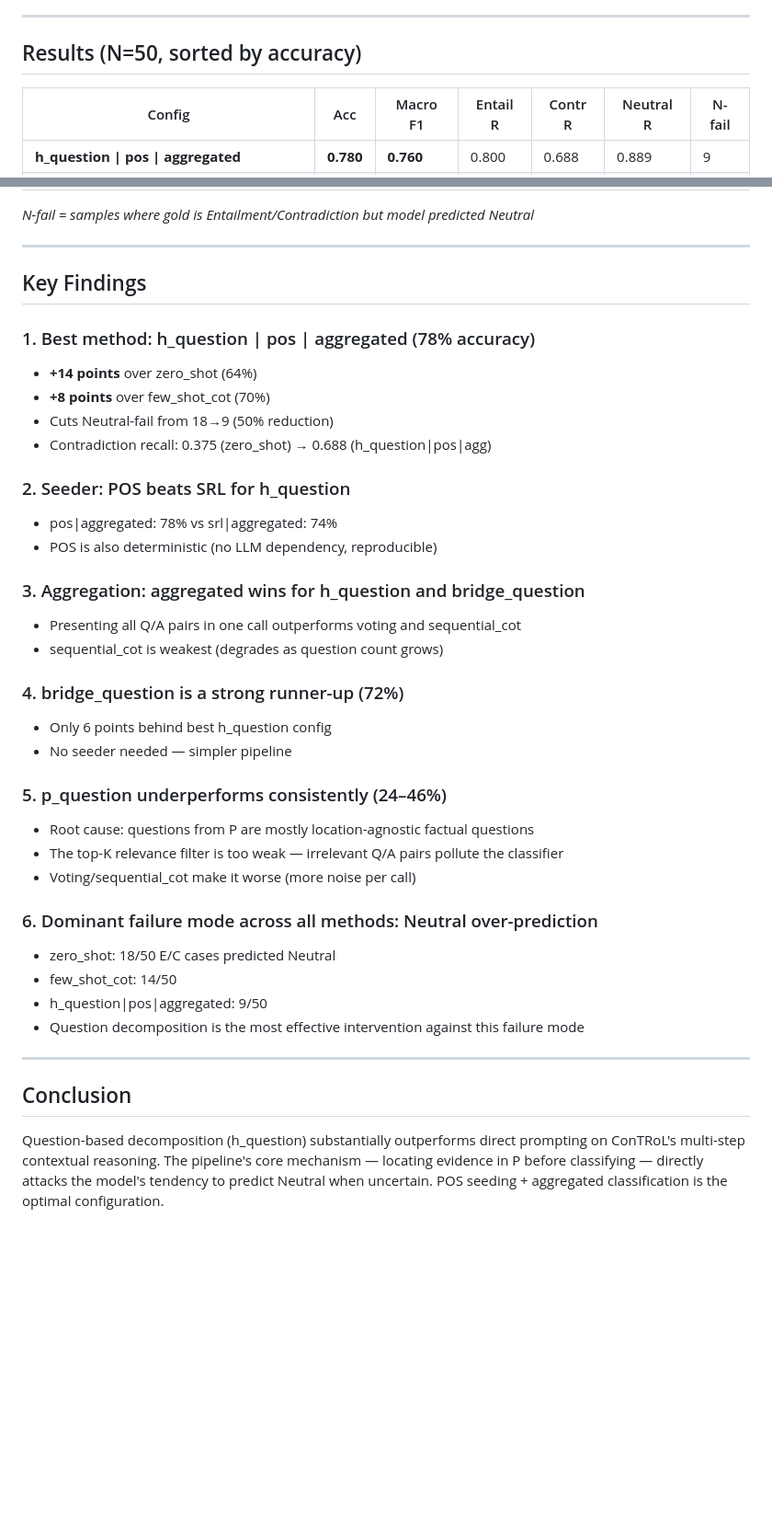
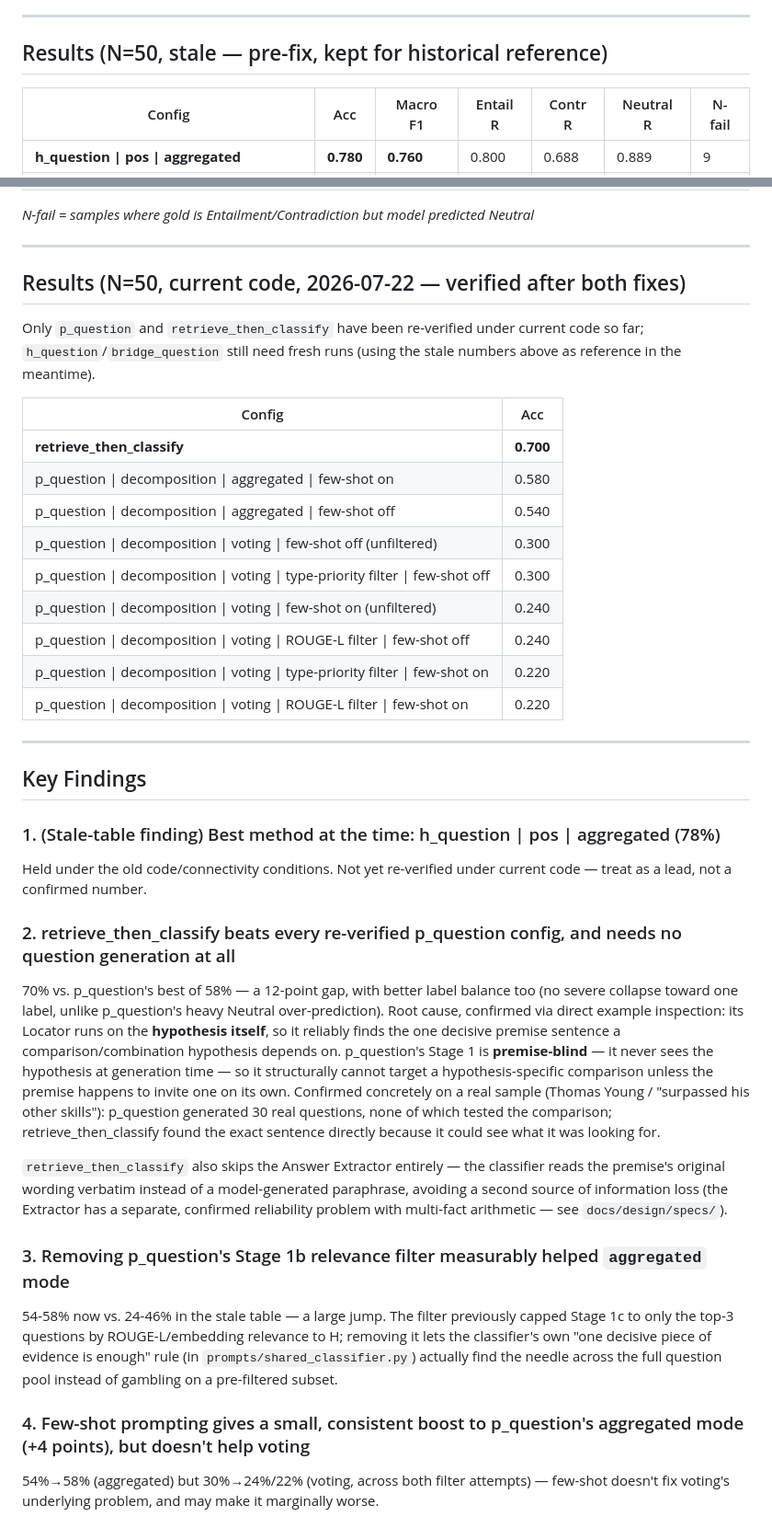
Before and after one commit to Amit-Oren/computational_semantics_course, a Markdown page: summery.md, 2 parts joined by grey strips. Shown at 92% size. GitHub-like rendering; blank space fills up the shorter version.

```diff
--- a/summery.md
+++ b/summery.md
@@ -64,7 +59,7 @@ zero_shot and few_shot_cot have no ablation axes — single config each.
 
 ---
 
-## Results (N=50, sorted by accuracy)
+## Results (N=50, stale — pre-fix, kept for historical reference)
 
 | Config | Acc | Macro F1 | Entail R | Contr R | Neutral R | N-fail |
 |---|---|---|---|---|---|---|
@@ -93,39 +88,37 @@ zero_shot and few_shot_cot have no ablation axes — single config each.
 
 ---
 
-## Key Findings
+## Results (N=50, current code, 2026-07-22 — verified after both fixes)
 
-### 1. Best method: h_question | pos | aggregated (78% accuracy)
-- **+14 points** over zero_shot (64%)
-- **+8 points** over few_shot_cot (70%)
-- Cuts Neutral-fail from 18→9 (50% reduction)
-- Contradiction recall: 0.375 (zero_shot) → 0.688 (h_question|pos|agg)
+Only `p_question` and `retrieve_then_classify` have been re-verified under current code so far; `h_question`/`bridge_question` still need fresh runs (using the stale numbers above as reference in the meantime).
 
-### 2. Seeder: POS beats SRL for h_question
-- pos|aggregated: 78% vs srl|aggregated: 74%
-- POS is also deterministic (no LLM dependency, reproducible)
-
-### 3. Aggregation: aggregated wins for h_question and bridge_question
-- Presenting all Q/A pairs in one call outperforms voting and sequential_cot
-- sequential_cot is weakest (degrades as question count grows)
-
-### 4. bridge_question is a strong runner-up (72%)
-- Only 6 points behind best h_question config
-- No seeder needed — simpler pipeline
-
-### 5. p_question underperforms consistently (24–46%)
-- Root cause: questions from P are mostly location-agnostic factual questions
-- The top-K relevance filter is too weak — irrelevant Q/A pairs pollute the classifier
-- Voting/sequential_cot make it worse (more noise per call)
-
-### 6. Dominant failure mode across all methods: Neutral over-prediction
-- zero_shot: 18/50 E/C cases predicted Neutral
-- few_shot_cot: 14/50
-- h_question|pos|aggregated: 9/50
-- Question decomposition is the most effective intervention against this failure mode
+| Config | Acc |
+|---|---|
+| **retrieve_then_classify** | **0.700** |
+| p_question \| decomposition \| aggregated \| few-shot on | 0.580 |
+| p_question \| decomposition \| aggregated \| few-shot off | 0.540 |
+| p_question \| decomposition \| voting \| few-shot off (unfiltered) | 0.300 |
+| p_question \| decomposition \| voting \| type-priority filter \| few-shot off | 0.300 |
+| p_question \| decomposition \| voting \| few-shot on (unfiltered) | 0.240 |
+| p_question \| decomposition \| voting \| ROUGE-L filter \| few-shot off | 0.240 |
+| p_question \| decomposition \| voting \| type-priority filter \| few-shot on | 0.220 |
+| p_question \| decomposition \| voting \| ROUGE-L filter \| few-shot on | 0.220 |
 
 ---
 
-## Conclusion
+## Key Findings
 
-Question-based decomposition (h_question) substantially outperforms direct prompting on ConTRoL's multi-step contextual reasoning. The pipeline's core mechanism — locating evidence in P before classifying — directly attacks the model's tendency to predict Neutral when uncertain. POS seeding + aggregated classification is the optimal configuration.
+### 1. (Stale-table finding) Best method at the time: h_question | pos | aggregated (78%)
+Held under the old code/connectivity conditions. Not yet re-verified under current code — treat as a lead, not a confirmed number.
+
+### 2. retrieve_then_classify beats every re-verified p_question config, and needs no question generation at all
+70% vs. p_question's best of 58% — a 12-point gap, with better label balance too (no severe collapse toward one label, unlike p_question's heavy Neutral over-prediction). Root cause, confirmed via direct example inspection: its Locator runs on the **hypothesis itself**, so it reliably finds the one decisive premise sentence a comparison/combination hypothesis depends on. p_question's Stage 1 is **premise-blind** — it never sees the hypothesis at generation time — so it structurally cannot target a hypothesis-specific comparison unless the premise happens to invite one on its own. Confirmed concretely on a real sample (Thomas Young / "surpassed his other skills"): p_question generated 30 real questions, none of which tested the comparison; retrieve_then_classify found the exact sentence directly because it could see what it was looking for.
+
+`retrieve_then_classify` also skips the Answer Extractor entirely — the classifier reads the premise's original wording verbatim instead of a model-generated paraphrase, avoiding a second source of information loss (the Extractor has a separate, confirmed reliability problem with multi-fact arithmetic — see `docs/design/specs/`).
+
+### 3. Removing p_question's Stage 1b relevance filter measurably helped `aggregated` mode
+54-58% now vs. 24-46% in the stale table — a large jump. The filter previously capped Stage 1c to only the top-3 questions by ROUGE-L/embedding relevance to H; removing it lets the classifier's own "one decisive piece of evidence is enough" rule (in `prompts/shared_classifier.py`) actually find the needle across the full question pool instead of gambling on a pre-filtered subset.
+
+### 4. Few-shot prompting gives a small, consistent boost to p_question's aggregated mode (+4 points), but doesn't help voting
+54%→58% (aggregated) but 30%→24%/22% (voting, across both filter attempts) — few-shot doesn't fix voting's underlying problem, and may make it marginally worse.
+
```
Also changed, not shown: other parts of summery.md (+34 -23 lines).
